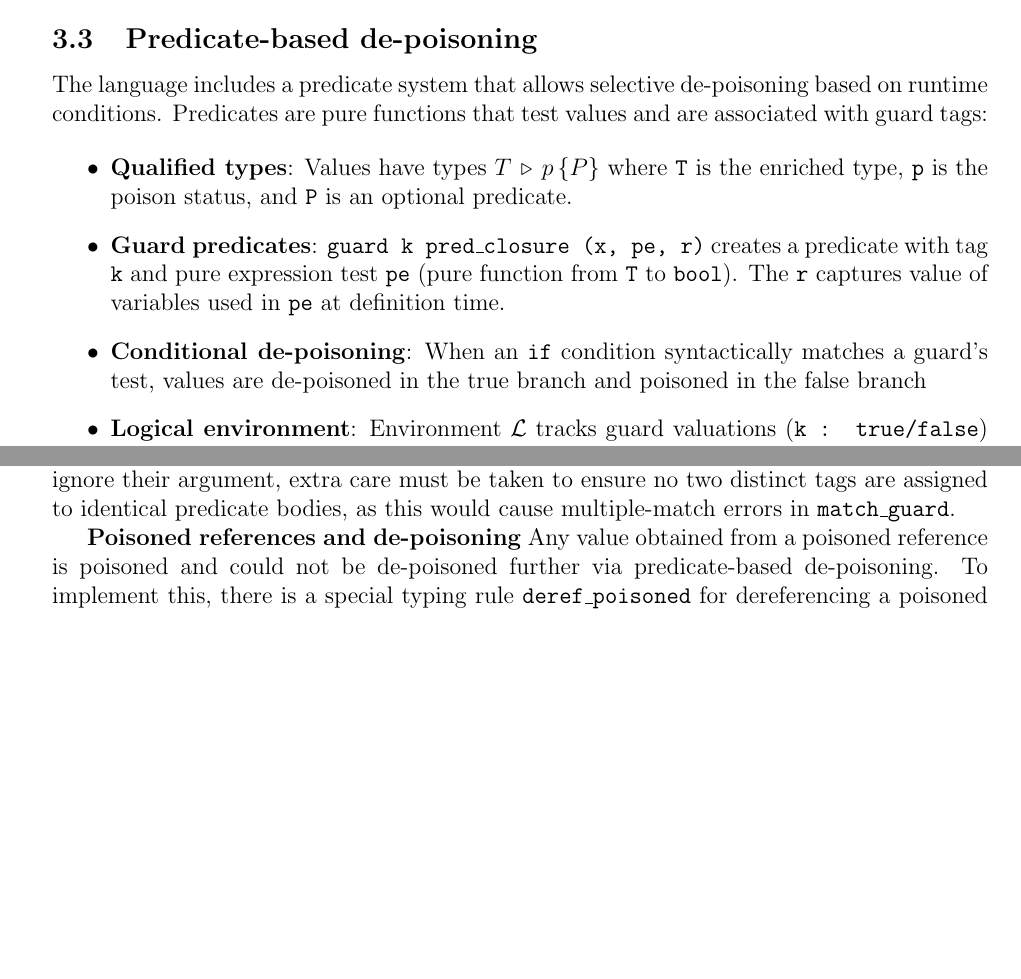
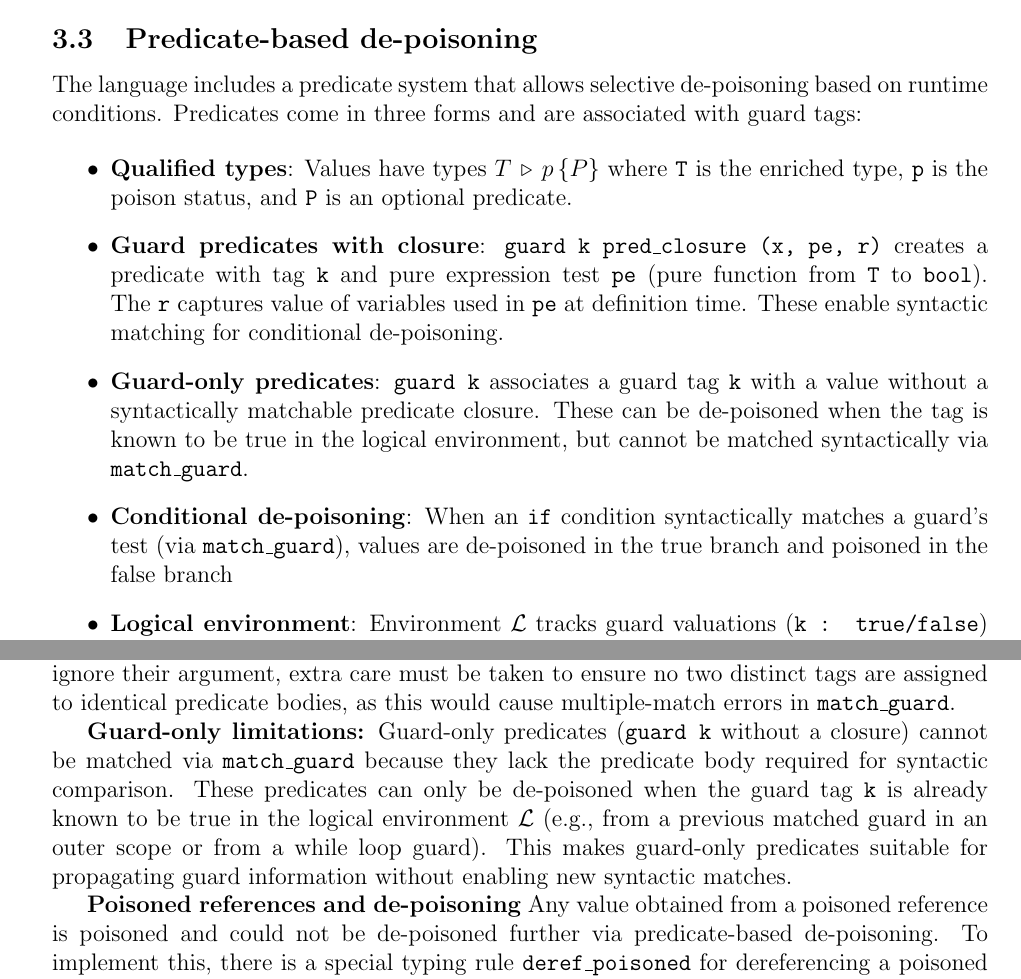
Before and after one commit to vzaliva/poison-lang, a LaTeX paper (doc/poison-lang-description.tex): two parts of pages 7 and 8 of 20 before the commit and two parts of pages 7 and 8 of 21 after it, joined at a grey line, cut so that both start at the same text, the shorter picture padded with empty space. Compiled offline with pdfLaTeX.

Commit message:
partial doc update (w/o NI spec)

```diff
--- a/doc/poison-lang-description.tex
+++ b/doc/poison-lang-description.tex
@@ -333,21 +334,27 @@
 \subsection{Predicate-based de-poisoning}
 \label{sec:de-poisoning}
 
-The language includes a predicate system that allows selective de-poisoning based on runtime conditions. Predicates are pure functions that test values and are associated with guard tags:
+The language includes a predicate system that allows selective de-poisoning based on runtime conditions. Predicates come in three forms and are associated with guard tags:
 
 \begin{itemize}
     \item \textbf{Qualified types}: Values have types $T\,\triangleright\,p\,\{P\}$
     where \texttt{T} is the enriched type, \texttt{p} is the poison status, and
     \texttt{P} is an optional predicate.
-    \item \textbf{Guard predicates}: \texttt{guard k pred\_closure (x, pe, r)}
+    \item \textbf{Guard predicates with closure}: \texttt{guard k pred\_closure (x, pe, r)}
     creates a predicate with tag \texttt{k} and pure expression test \texttt{pe}
     (pure function from \texttt{T} to \texttt{bool}). The \texttt{r} captures
-    value of variables used in \texttt{pe} at definition time.
+    value of variables used in \texttt{pe} at definition time. These enable
+    syntactic matching for conditional de-poisoning.
+    \item \textbf{Guard-only predicates}: \texttt{guard k} associates a guard tag
+    \texttt{k} with a value without a syntactically matchable predicate closure.
+    These can be de-poisoned when the tag is known to be true in the logical
+    environment, but cannot be matched syntactically via \texttt{match\_guard}.
     \item \textbf{Conditional de-poisoning}: When an \texttt{if} condition
-    syntactically matches a guard's test, values are de-poisoned in the true
-    branch and poisoned in the false branch
+    syntactically matches a guard's test (via \texttt{match\_guard}), values are
+    de-poisoned in the true branch and poisoned in the false branch
     \item \textbf{Logical environment}: Environment $\mathcal{L}$ tracks guard
-    valuations (\texttt{k : true/false}) to enable predicate evaluation
+    valuations (\texttt{k : true/false}) to enable predicate evaluation for both
+    guard closure and guard-only predicates
 \end{itemize}
 
 \textbf{Design Note:} The predicate closure \texttt{pred\_closure (x, pe, r)}
@@ -366,6 +373,15 @@
 differences. However, for predicates that ignore their argument, extra care must
 be taken to ensure no two distinct tags are assigned to identical predicate
 bodies, as this would cause multiple-match errors in \texttt{match\_guard}.
+
+\textbf{Guard-only limitations:} Guard-only predicates (\texttt{guard k} without
+a closure) cannot be matched via \texttt{match\_guard} because they lack the
+predicate body required for syntactic comparison. These predicates can only be
+de-poisoned when the guard tag \texttt{k} is already known to be true in the
+logical environment $\mathcal{L}$ (e.g., from a previous matched guard in an
+outer scope or from a while loop guard). This makes guard-only predicates
+suitable for propagating guard information without enabling new syntactic
+matches.
 
 \textbf{Poisoned references and de-poisoning} Any value obtained from a poisoned
 reference is poisoned and could not be de-poisoned further via predicate-based
```
Also changed, not shown: doc/poison-lang-description.pdf, doc/poison-lang-description.tex (9 more changed lines).
